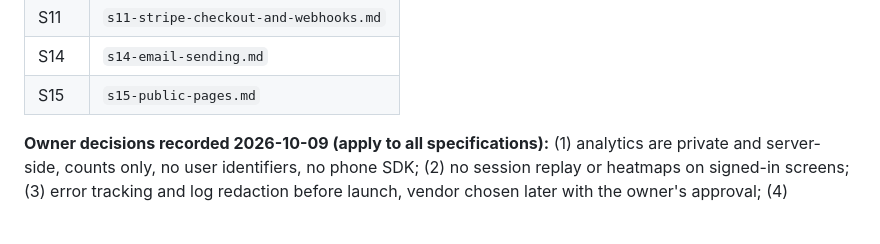
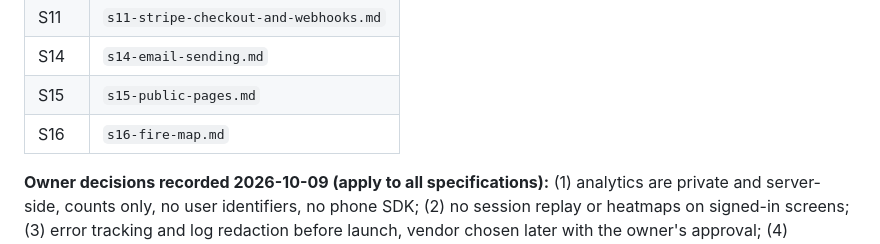
Before and after one commit to richroberts222/signalonesound, a Markdown page: docs/features/README.md, the part around the change. GitHub-like rendering; blank space fills up the shorter version.

Commit message:
docs: S16 Fire Map specification (approved by the owner)
Co-Authored-By: Claude Sonnet 5.5 <noreply@anthropic.com>
Claude-Session: https://claude.ai/code/session_019i4eXBjFGVGVeExTgFyRJ7

```diff
--- a/docs/features/README.md
+++ b/docs/features/README.md
@@ -35,5 +35,6 @@ The specifications below are the Phase 1 slices in `/docs/product/blueprint.md`.
 | S11 | `s11-stripe-checkout-and-webhooks.md` |
 | S14 | `s14-email-sending.md` |
 | S15 | `s15-public-pages.md` |
+| S16 | `s16-fire-map.md` |
 
 **Owner decisions recorded 2026-10-09 (apply to all specifications):** (1) analytics are private and server-side, counts only, no user identifiers, no phone SDK; (2) no session replay or heatmaps on signed-in screens; (3) error tracking and log redaction before launch, vendor chosen later with the owner's approval; (4) attendee privacy: anonymous browsing, minimal saves, coarse location; (5) organizer verification: a Church/Ministry is claimed and approved before it can publish. Items the source plan marks UNDECIDED stay undecided.
```
Also changed, not shown: docs/features/s16-fire-map.md (added, +60 -0 lines).
